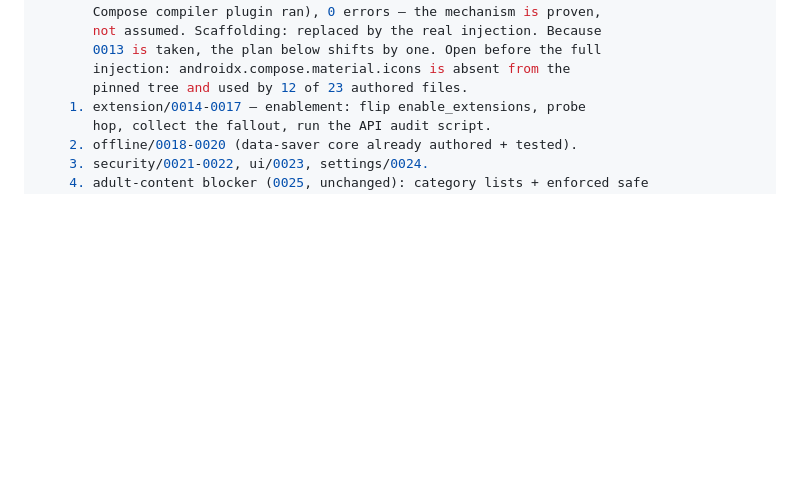
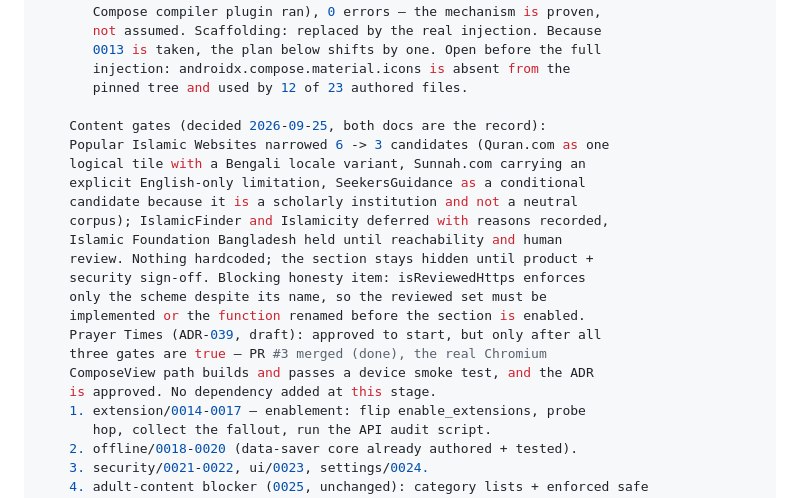
Before and after one commit to iNAYATechLab/iNWEB-Browser, a Markdown page: PROJECT_STATE.md, the part around the change. Drawn GitHub-style; blank space fills up the shorter version.

Commit message:
state: record the Popular Sites narrowing and the Prayer Times gate
Two content decisions now live in the record: the sites rail is down to
three candidates with deferrals and reasons attached so the decision is
not re-litigated, and Prayer Times is approved to start but gated on the
ComposeView device smoke test plus its own ADR. Also carries the
isReviewedHttps honesty item as a blocker for enabling the section.

```diff
--- a/PROJECT_STATE.md
+++ b/PROJECT_STATE.md
@@ -40,6 +40,22 @@ next_action: >-
        0013 is taken, the plan below shifts by one. Open before the full
        injection: androidx.compose.material.icons is absent from the
        pinned tree and used by 12 of 23 authored files.
+
+    Content gates (decided 2026-09-25, both docs are the record):
+    Popular Islamic Websites narrowed 6 -> 3 candidates (Quran.com as one
+    logical tile with a Bengali locale variant, Sunnah.com carrying an
+    explicit English-only limitation, SeekersGuidance as a conditional
+    candidate because it is a scholarly institution and not a neutral
+    corpus); IslamicFinder and Islamicity deferred with reasons recorded,
+    Islamic Foundation Bangladesh held until reachability and human
+    review. Nothing hardcoded; the section stays hidden until product +
+    security sign-off. Blocking honesty item: isReviewedHttps enforces
+    only the scheme despite its name, so the reviewed set must be
+    implemented or the function renamed before the section is enabled.
+    Prayer Times (ADR-039, draft): approved to start, but only after all
+    three gates are true — PR #3 merged (done), the real Chromium
+    ComposeView path builds and passes a device smoke test, and the ADR
+    is approved. No dependency added at this stage.
     1. extension/0014-0017 — enablement: flip enable_extensions, probe
        hop, collect the fallout, run the API audit script.
     2. offline/0018-0020 (data-saver core already authored + tested).
```
